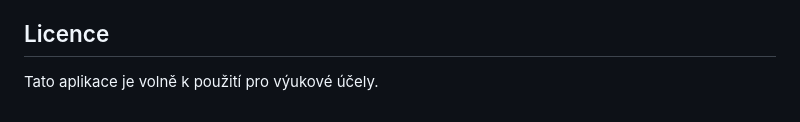
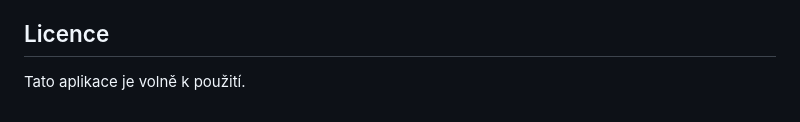
Before and after one commit to mates-exe/Quiz-Maker, a Markdown page: README.md, the part around the change. GitHub-like rendering.

```diff
--- a/README.md
+++ b/README.md
@@ -108,4 +108,4 @@ Netlify nabízí mnoho dalších funkcí jako vlastní domény, HTTPS certifiká
 
 ## Licence
 
-Tato aplikace je volně k použití pro výukové účely.
+Tato aplikace je volně k použití.
```
